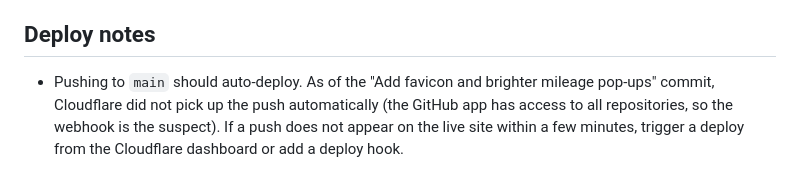
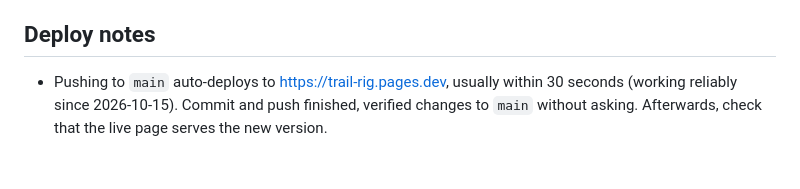
Before and after one commit to chan-marcus/trail-rig, a Markdown page: CLAUDE.md, the part around the change. Rendered like a GitHub page.

Commit message:
Update deploy notes: auto-deploy works, push changes automatically
Co-Authored-By: Claude Opus 5.5 <noreply@anthropic.com>

```diff
--- a/CLAUDE.md
+++ b/CLAUDE.md
@@ -41,4 +41,4 @@ Off-road overlanding browser game for the Venture the Terrain brand. A truck "vi
 
 ## Deploy notes
 
-- Pushing to `main` should auto-deploy. As of the "Add favicon and brighter mileage pop-ups" commit, Cloudflare did not pick up the push automatically (the GitHub app has access to all repositories, so the webhook is the suspect). If a push does not appear on the live site within a few minutes, trigger a deploy from the Cloudflare dashboard or add a deploy hook.
+- Pushing to `main` auto-deploys to https://trail-rig.pages.dev, usually within 30 seconds (working reliably since 2026-10-15). Commit and push finished, verified changes to `main` without asking. Afterwards, check that the live page serves the new version.
```
